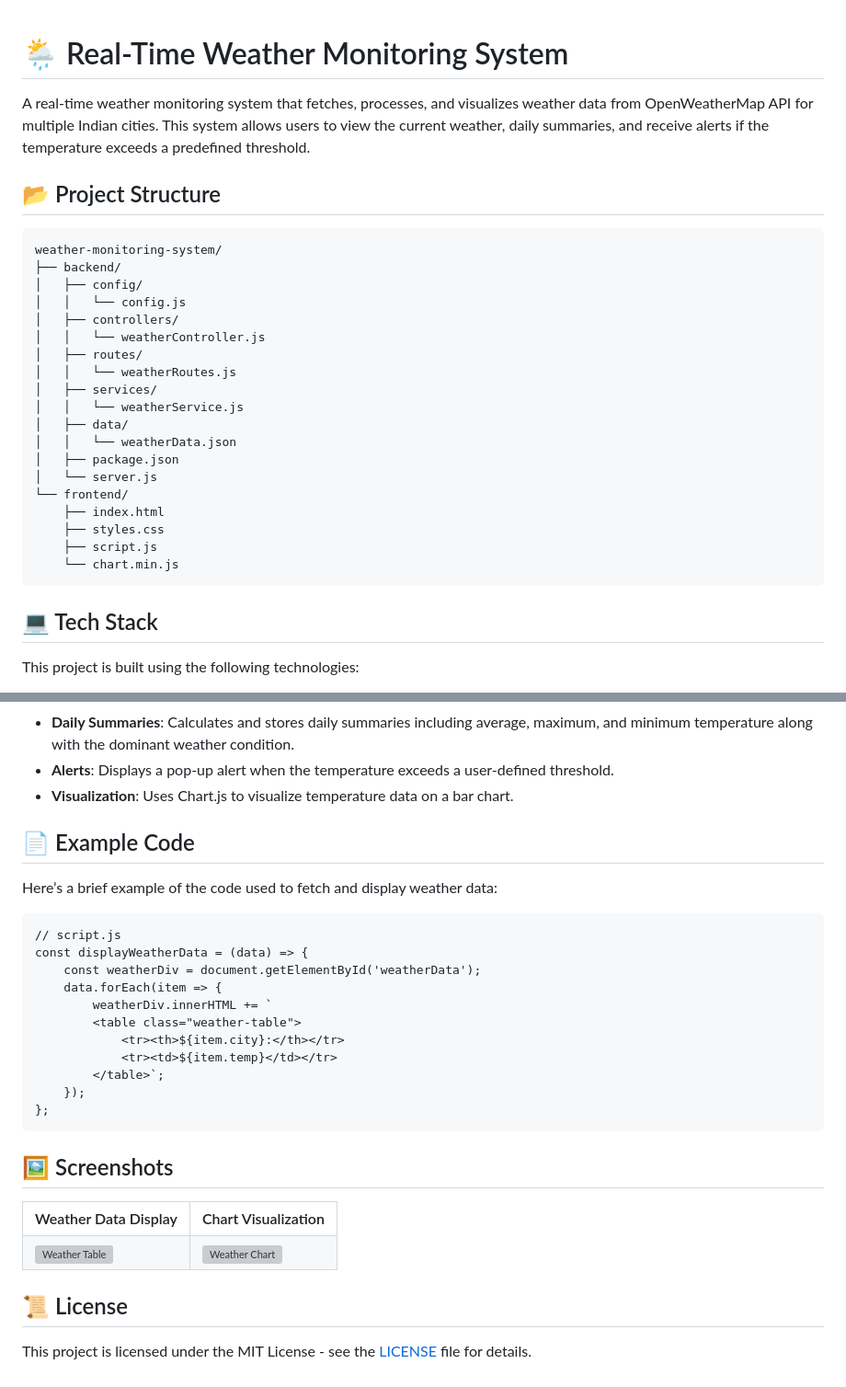
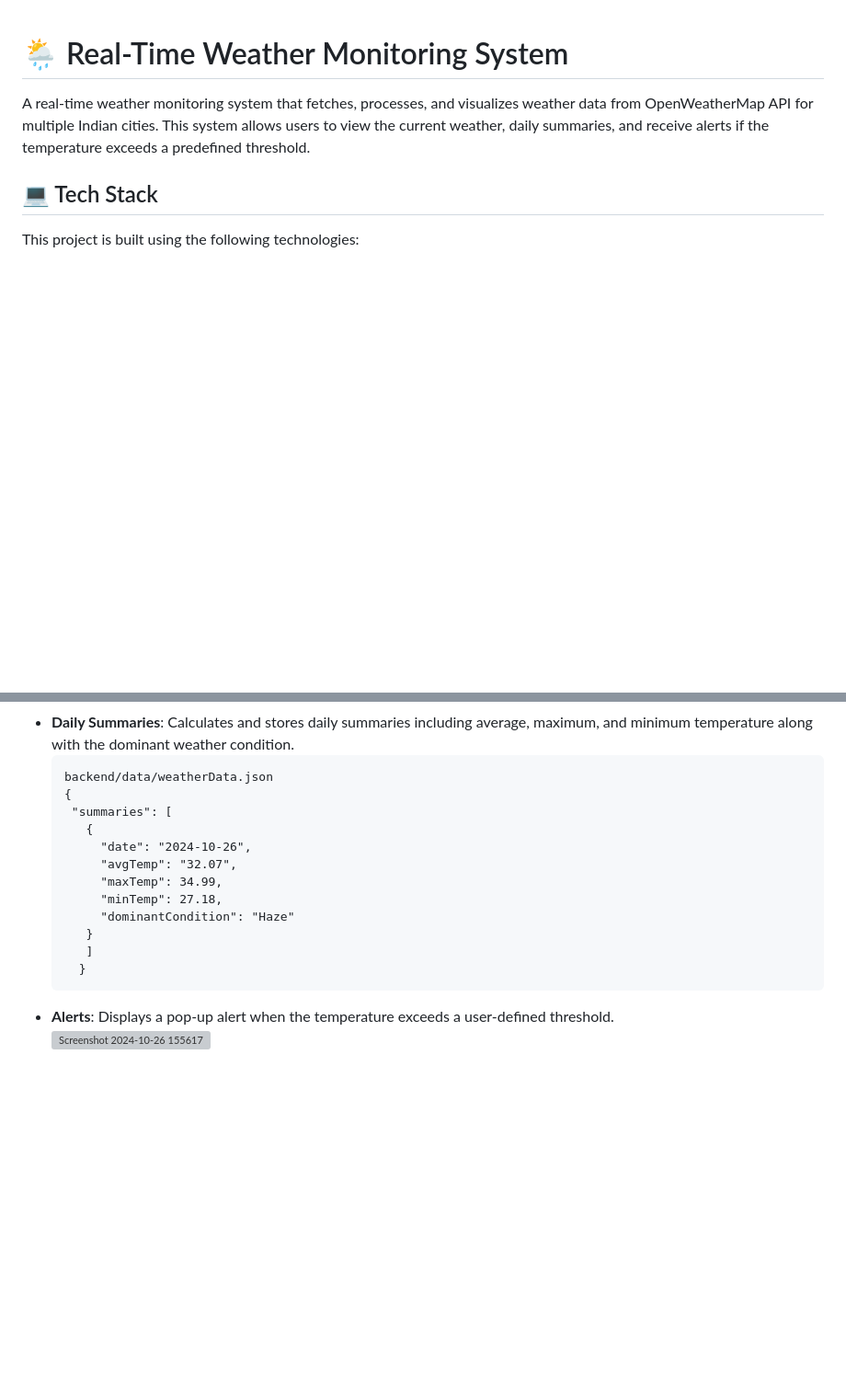
Before and after one commit to safwanmujawar16/Real-Time-Weather-Data-Processing-System, a Markdown page: README.md, 2 parts joined by grey strips. Shown: that part at 92% size. Rendered like a GitHub page; blank space fills up the shorter version; grey boxes are pictures that could not be loaded.

````diff
--- a/README.md
+++ b/README.md
@@ -2,28 +2,5 @@
 
 <p>A real-time weather monitoring system that fetches, processes, and visualizes weather data from OpenWeatherMap API for multiple Indian cities. This system allows users to view the current weather, daily summaries, and receive alerts if the temperature exceeds a predefined threshold.</p>
 
-<h2>📂 Project Structure</h2>
-<pre>
-weather-monitoring-system/
-├── backend/
-│   ├── config/
-│   │   └── config.js
-│   ├── controllers/
-│   │   └── weatherController.js
-│   ├── routes/
-│   │   └── weatherRoutes.js
-│   ├── services/
-│   │   └── weatherService.js
-│   ├── data/
-│   │   └── weatherData.json
-│   ├── package.json
-│   └── server.js
-└── frontend/
-    ├── index.html
-    ├── styles.css
-    ├── script.js
-    └── chart.min.js
-</pre>
-
 <h2>💻 Tech Stack</h2>
 <p>This project is built using the following technologies:</p>
@@ -104,36 +68,22 @@ weather-monitoring-system/
   <li><strong>Daily Summaries</strong>: Calculates and stores daily summaries including average, maximum, and minimum temperature along with the dominant weather condition.</li>
+
+ ```
+backend/data/weatherData.json
+{
+  "summaries": [
+    {
+      "date": "2024-10-26",
+      "avgTemp": "32.07",
+      "maxTemp": 34.99,
+      "minTemp": 27.18,
+      "dominantCondition": "Haze"
+    }
+    ]
+   }
+```
+
   <li><strong>Alerts</strong>: Displays a pop-up alert when the temperature exceeds a user-defined threshold.</li>
-  <li><strong>Visualization</strong>: Uses Chart.js to visualize temperature data on a bar chart.</li>
+
+![Screenshot 2024-10-26 155617](https://github.com/user-attachments/assets/30eee711-b0ab-456e-8cb2-34a204e1fc10)
+
 </ul>
-
-<h2>📄 Example Code</h2>
-<p>Here’s a brief example of the code used to fetch and display weather data:</p>
-
-<pre>
-// script.js
-const displayWeatherData = (data) => {
-    const weatherDiv = document.getElementById('weatherData');
-    data.forEach(item => {
-        weatherDiv.innerHTML += `
-        &lt;table class="weather-table"&gt;
-            &lt;tr&gt;&lt;th&gt;${item.city}:&lt;/th&gt;&lt;/tr&gt;
-            &lt;tr&gt;&lt;td&gt;${item.temp}&lt;/td&gt;&lt;/tr&gt;
-        &lt;/table&gt;`;
-    });
-};
-</pre>
-
-<h2>🖼️ Screenshots</h2>
-<table>
-  <tr>
-    <th>Weather Data Display</th>
-    <th>Chart Visualization</th>
-  </tr>
-  <tr>
-    <td><img src="screenshots/weather_table.png" alt="Weather Table"></td>
-    <td><img src="screenshots/weather_chart.png" alt="Weather Chart"></td>
-  </tr>
-</table>
-
-<h2>📜 License</h2>
-<p>This project is licensed under the MIT License - see the <a href="LICENSE">LICENSE</a> file for details.</p>
````
Also changed, not shown: other parts of README.md (+10 -23 lines).
